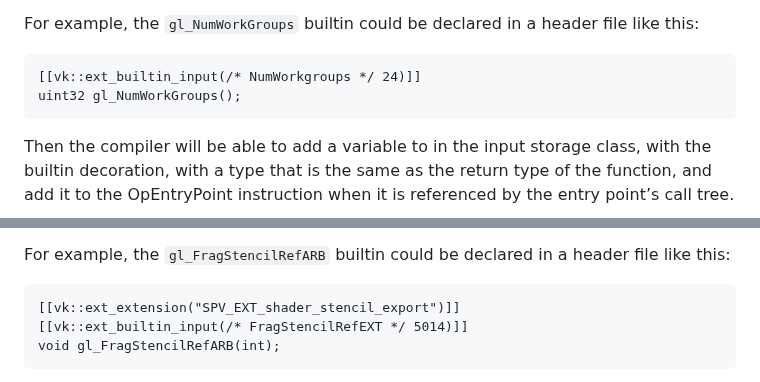
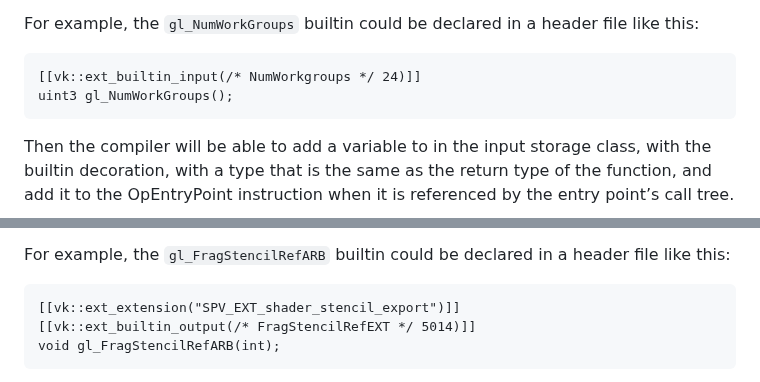
Before and after one commit to microsoft/hlsl-specs, a Markdown page: proposals/0011-inline-spirv.md, 2 parts joined by grey strips. GitHub-like rendering.

Commit message:
Fix typo in 0011-inline-spirv.md (#125)
* Fix typo in 0011-inline-spirv.md

NumWorkgroups should be a uint vector with three components

* Update 0011-inline-spirv.md

builtin_output should be used rather than builtin_input

````diff
--- a/proposals/0011-inline-spirv.md
+++ b/proposals/0011-inline-spirv.md
@@ -220,7 +220,7 @@ like this:
 
 ```
 [[vk::ext_builtin_input(/* NumWorkgroups */ 24)]]
-uint32 gl_NumWorkGroups();
+uint3 gl_NumWorkGroups();
 ```
 
 Then the compiler will be able to add a variable to in the input storage class,
@@ -245,7 +245,7 @@ file like this:
 
 ```
 [[vk::ext_extension("SPV_EXT_shader_stencil_export")]]
-[[vk::ext_builtin_input(/* FragStencilRefEXT */ 5014)]]
+[[vk::ext_builtin_output(/* FragStencilRefEXT */ 5014)]]
 void gl_FragStencilRefARB(int);
 ```
 
````
